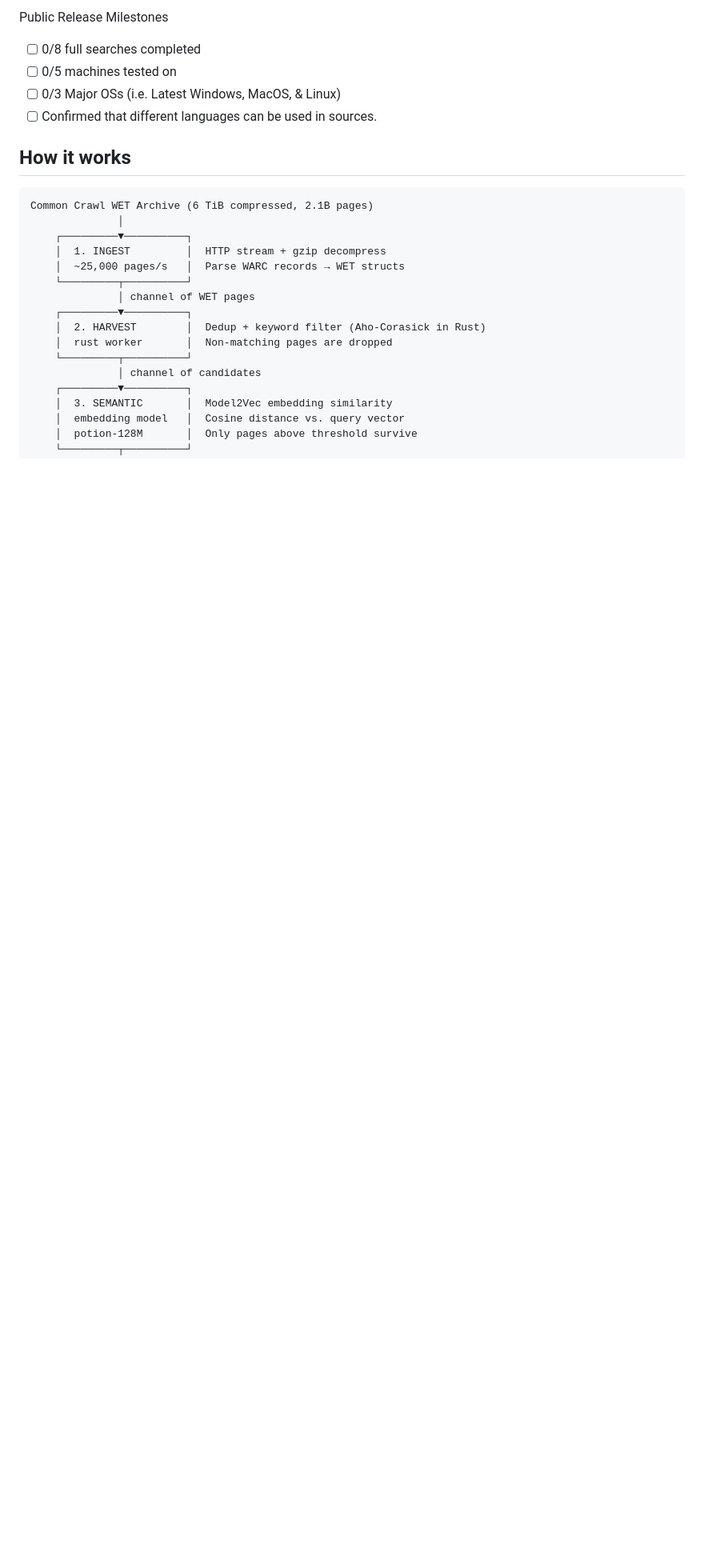
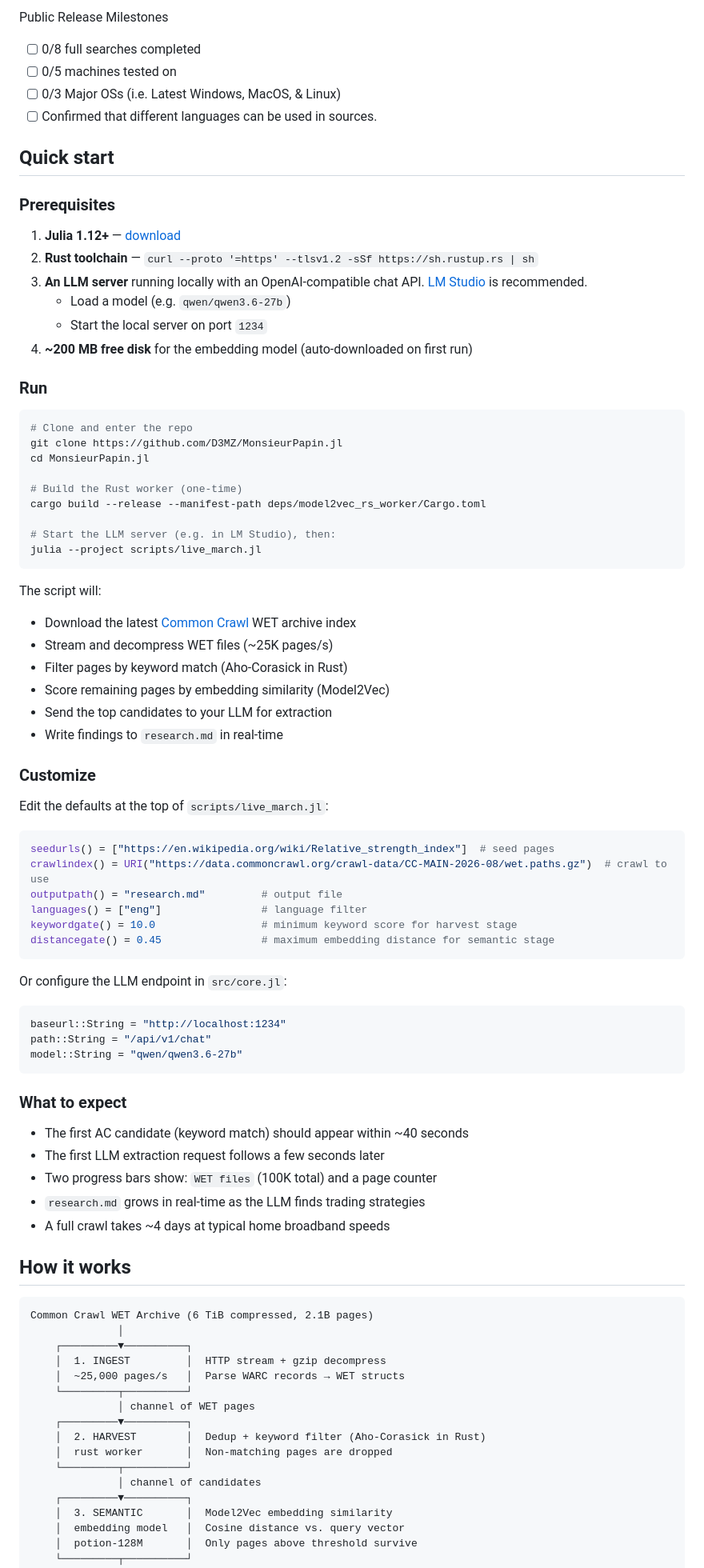
Before and after one commit to D3MZ/MonsieurPapin.jl, a Markdown page: README.md, the part around the change. Shown at 80% size. Rendered like a GitHub page; blank space fills up the shorter version.

Commit message:
docs: add quick start guide to README

````diff
--- a/README.md
+++ b/README.md
@@ -16,6 +16,67 @@ Public Release Milestones
 - [ ] 0/5 machines tested on
 - [ ] 0/3 Major OSs (i.e. Latest Windows, MacOS, & Linux)
 - [ ] Confirmed that different languages can be used in sources.
+
+## Quick start
+
+### Prerequisites
+
+1. **Julia 1.12+** — [download](https://julialang.org/downloads/)
+2. **Rust toolchain** — `curl --proto '=https' --tlsv1.2 -sSf https://sh.rustup.rs | sh`
+3. **An LLM server** running locally with an OpenAI-compatible chat API. [LM Studio](https://lmstudio.ai/) is recommended.
+   - Load a model (e.g. `qwen/qwen3.6-27b`)
+   - Start the local server on port `1234`
+4. **~200 MB free disk** for the embedding model (auto-downloaded on first run)
+
+### Run
+
+```bash
+# Clone and enter the repo
+git clone https://github.com/D3MZ/MonsieurPapin.jl
+cd MonsieurPapin.jl
+
+# Build the Rust worker (one-time)
+cargo build --release --manifest-path deps/model2vec_rs_worker/Cargo.toml
+
+# Start the LLM server (e.g. in LM Studio), then:
+julia --project scripts/live_march.jl
+```
+
+The script will:
+- Download the latest [Common Crawl](https://commoncrawl.org/) WET archive index
+- Stream and decompress WET files (~25K pages/s)
+- Filter pages by keyword match (Aho-Corasick in Rust)
+- Score remaining pages by embedding similarity (Model2Vec)
+- Send the top candidates to your LLM for extraction
+- Write findings to `research.md` in real-time
+
+### Customize
+
+Edit the defaults at the top of `scripts/live_march.jl`:
+
+```julia
+seedurls() = ["https://en.wikipedia.org/wiki/Relative_strength_index"]  # seed pages
+crawlindex() = URI("https://data.commoncrawl.org/crawl-data/CC-MAIN-2026-08/wet.paths.gz")  # crawl to use
+outputpath() = "research.md"         # output file
+languages() = ["eng"]                # language filter
+keywordgate() = 10.0                 # minimum keyword score for harvest stage
+distancegate() = 0.45                # maximum embedding distance for semantic stage
+```
+
+Or configure the LLM endpoint in `src/core.jl`:
+```julia
+baseurl::String = "http://localhost:1234"
+path::String = "/api/v1/chat"
+model::String = "qwen/qwen3.6-27b"
+```
+
+### What to expect
+
+- The first AC candidate (keyword match) should appear within ~40 seconds
+- The first LLM extraction request follows a few seconds later
+- Two progress bars show: `WET files` (100K total) and a page counter
+- `research.md` grows in real-time as the LLM finds trading strategies
+- A full crawl takes ~4 days at typical home broadband speeds
 
 ## How it works
 
````
